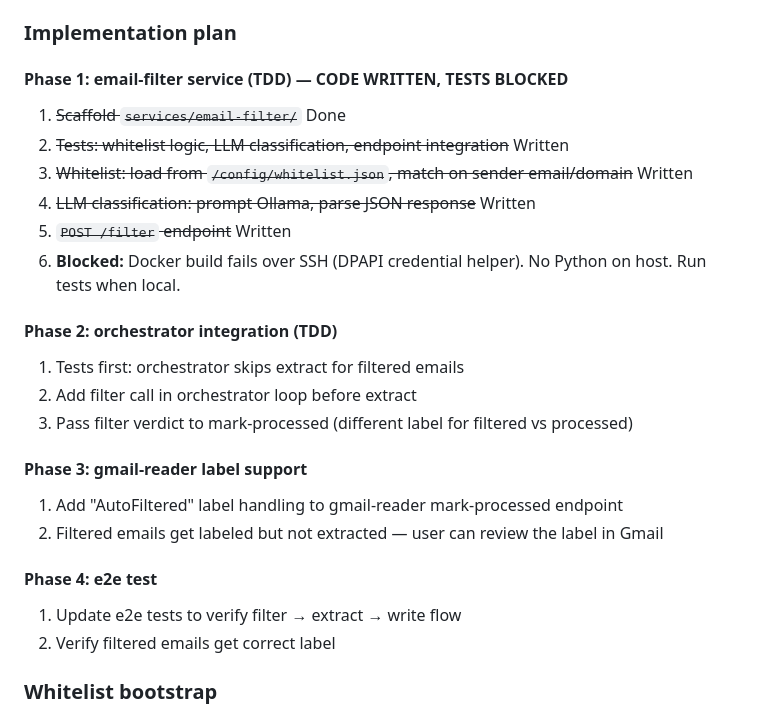
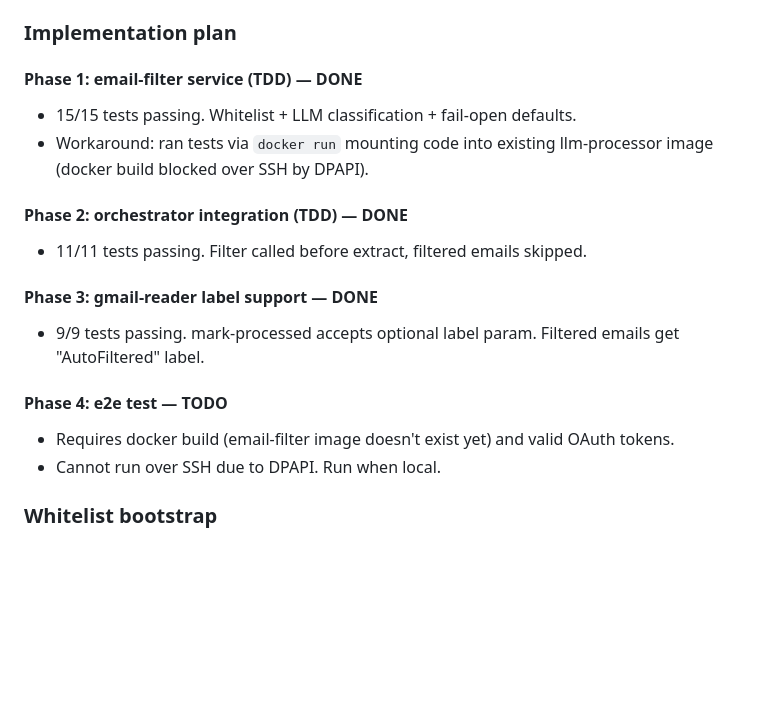
Before and after one commit to jehoshua02/personal-automation, a Markdown page: project/2-doing/018-email-importance-filter.md, the part around the change. Drawn GitHub-style; blank space fills up the shorter version.

Commit message:
Update docs: nine services, task progress through Phase 3
Co-Authored-By: Claude Opus 4.6 <noreply@anthropic.com>

```diff
--- a/project/2-doing/018-email-importance-filter.md
+++ b/project/2-doing/018-email-importance-filter.md
@@ -59,30 +59,23 @@ New service: `email-filter` on port 8087. Follows single-responsibility pattern.
 
 ### Implementation plan
 
-#### Phase 1: email-filter service (TDD) — CODE WRITTEN, TESTS BLOCKED
+#### Phase 1: email-filter service (TDD) — DONE
 
-1. ~~Scaffold `services/email-filter/`~~ Done
-2. ~~Tests: whitelist logic, LLM classification, endpoint integration~~ Written
-3. ~~Whitelist: load from `/config/whitelist.json`, match on sender email/domain~~ Written
-4. ~~LLM classification: prompt Ollama, parse JSON response~~ Written
-5. ~~`POST /filter` endpoint~~ Written
-6. **Blocked:** Docker build fails over SSH (DPAPI credential helper). No Python on host. Run tests when local.
+- 15/15 tests passing. Whitelist + LLM classification + fail-open defaults.
+- Workaround: ran tests via `docker run` mounting code into existing llm-processor image (docker build blocked over SSH by DPAPI).
 
-#### Phase 2: orchestrator integration (TDD)
+#### Phase 2: orchestrator integration (TDD) — DONE
 
-1. Tests first: orchestrator skips extract for filtered emails
-2. Add filter call in orchestrator loop before extract
-3. Pass filter verdict to mark-processed (different label for filtered vs processed)
+- 11/11 tests passing. Filter called before extract, filtered emails skipped.
 
-#### Phase 3: gmail-reader label support
+#### Phase 3: gmail-reader label support — DONE
 
-1. Add "AutoFiltered" label handling to gmail-reader mark-processed endpoint
-2. Filtered emails get labeled but not extracted — user can review the label in Gmail
+- 9/9 tests passing. mark-processed accepts optional label param. Filtered emails get "AutoFiltered" label.
 
-#### Phase 4: e2e test
+#### Phase 4: e2e test — TODO
 
-1. Update e2e tests to verify filter → extract → write flow
-2. Verify filtered emails get correct label
+- Requires docker build (email-filter image doesn't exist yet) and valid OAuth tokens.
+- Cannot run over SSH due to DPAPI. Run when local.
 
 ### Whitelist bootstrap
 
```
Also changed, not shown: CLAUDE.md (+6 -4 lines).
